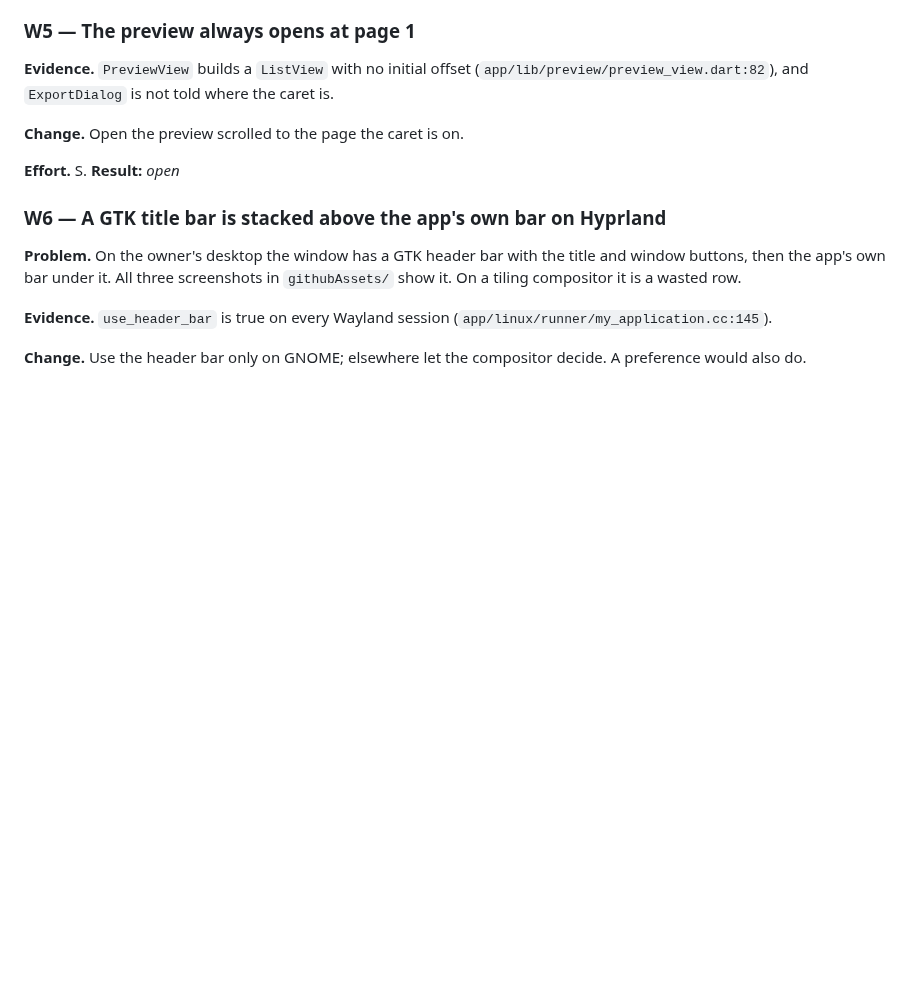
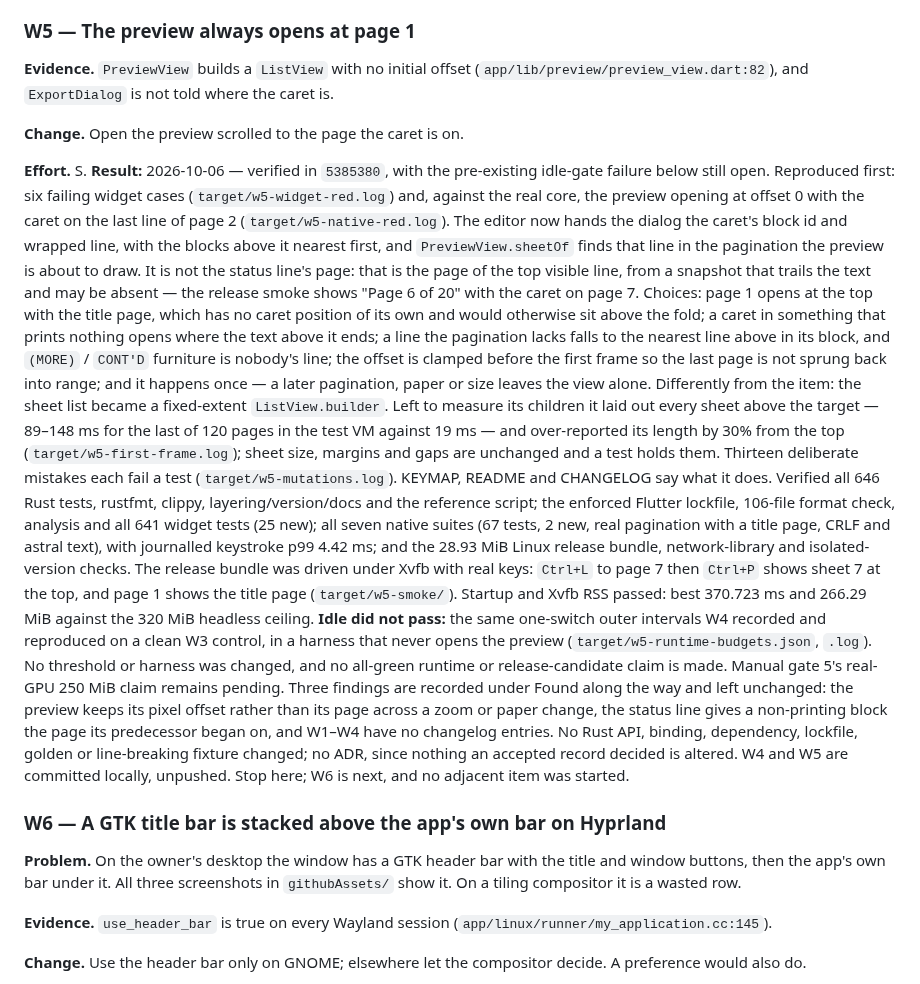
Before and after one commit to phagmaier/slugline, a Markdown page: docs/BACKLOG.md, the part around one of its changes. Rendered like a GitHub page; blank space fills up the shorter version.

Commit message:
W5 — record verified preview opening and retained idle failure
Tick W5 and fill in its Result, naming 5385380: what was reproduced, the
choices made, the fixed-extent sheet list that turned out differently from the
item, every check that ran and the evidence each left under target/w5-*.

The Result says plainly that the release-process idle budget did not pass. It
is the failure W4 recorded and reproduced on a clean W3 control, in a harness
that never opens the preview; startup and Xvfb RSS passed. No threshold or
harness changed and no all-green runtime claim is made.

Verified with tools/check_docs.py after the edit. Documentation only.

Co-Authored-By: Claude Opus 5.5 <noreply@anthropic.com>

```diff
--- a/docs/BACKLOG.md
+++ b/docs/BACKLOG.md
@@ -1397,7 +1397,49 @@ the caret is.
 **Change.** Open the preview scrolled to the page the caret is on.
 
 **Effort.** S.
-**Result:** _open_
+**Result:** 2026-10-06 — verified in `5385380`, with the pre-existing idle-gate
+failure below still open. Reproduced first: six failing widget cases
+(`target/w5-widget-red.log`) and, against the real core, the preview opening at
+offset 0 with the caret on the last line of page 2 (`target/w5-native-red.log`).
+The editor now hands the dialog the caret's block id and wrapped line, with the
+blocks above it nearest first, and `PreviewView.sheetOf` finds that line in the
+pagination the preview is about to draw. It is not the status line's page: that
+is the page of the top visible line, from a snapshot that trails the text and
+may be absent — the release smoke shows "Page 6 of 20" with the caret on page 7.
+Choices: page 1 opens at the top with the title page, which has no caret
+position of its own and would otherwise sit above the fold; a caret in
+something that prints nothing opens where the text above it ends; a line the
+pagination lacks falls to the nearest line above in its block, and `(MORE)` /
+`CONT'D` furniture is nobody's line; the offset is clamped before the first
+frame so the last page is not sprung back into range; and it happens once — a
+later pagination, paper or size leaves the view alone. Differently from the
+item: the sheet list became a fixed-extent `ListView.builder`. Left to measure
+its children it laid out every sheet above the target — 89–148 ms for the last
+of 120 pages in the test VM against 19 ms — and over-reported its length by 30%
+from the top (`target/w5-first-frame.log`); sheet size, margins and gaps are
+unchanged and a test holds them. Thirteen deliberate mistakes each fail a test
+(`target/w5-mutations.log`). KEYMAP, README and CHANGELOG say what it does.
+Verified all 646 Rust tests, rustfmt, clippy, layering/version/docs and the
+reference script; the enforced Flutter lockfile, 106-file format check,
+analysis and all 641 widget tests (25 new); all seven native suites (67 tests,
+2 new, real pagination with a title page, CRLF and astral text), with
+journalled keystroke p99 4.42 ms; and the 28.93 MiB Linux release bundle,
+network-library and isolated-version checks. The release bundle was driven
+under Xvfb with real keys: `Ctrl+L` to page 7 then `Ctrl+P` shows sheet 7 at
+the top, and page 1 shows the title page (`target/w5-smoke/`). Startup and Xvfb
+RSS passed: best 370.723 ms and 266.29 MiB against the 320 MiB headless
+ceiling. **Idle did not pass:** the same one-switch outer intervals W4 recorded
+and reproduced on a clean W3 control, in a harness that never opens the
+preview (`target/w5-runtime-budgets.json`, `.log`). No threshold or harness was
+changed, and no all-green runtime or release-candidate claim is made. Manual
+gate 5's real-GPU 250 MiB claim remains pending. Three findings are recorded
+under Found along the way and left unchanged: the preview keeps its pixel
+offset rather than its page across a zoom or paper change, the status line
+gives a non-printing block the page its predecessor began on, and W1–W4 have
+no changelog entries. No Rust API, binding, dependency, lockfile, golden or
+line-breaking fixture changed; no ADR, since nothing an accepted record decided
+is altered. W4 and W5 are committed locally, unpushed. Stop here; W6 is next,
+and no adjacent item was started.
 
 <a id="w6"></a>
 ### W6 — A GTK title bar is stacked above the app's own bar on Hyprland
```
Also changed, not shown: other parts of docs/BACKLOG.md (+1 -1 lines).
